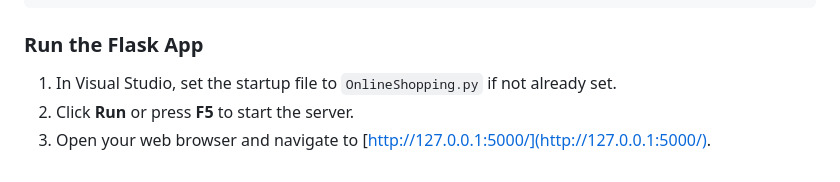
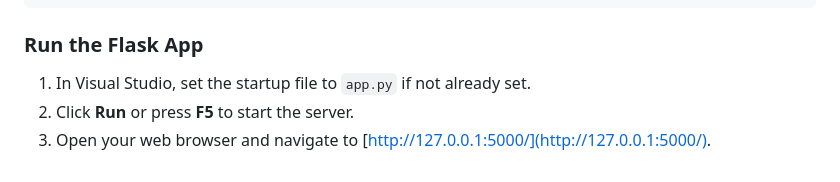
Before and after one commit to MoeinAbtahi/ENGR5590G-Assignment, a Markdown page: README.md, the part around the change. Drawn GitHub-style.

```diff
--- a/README.md
+++ b/README.md
@@ -809,6 +809,6 @@ setx DB_PASS ""
 
 ### Run the Flask App
 
-1. In Visual Studio, set the startup file to `OnlineShopping.py` if not already set.
+1. In Visual Studio, set the startup file to `app.py` if not already set.
 2. Click **Run** or press **F5** to start the server.
 3. Open your web browser and navigate to [http://127.0.0.1:5000/](http://127.0.0.1:5000/).
```
